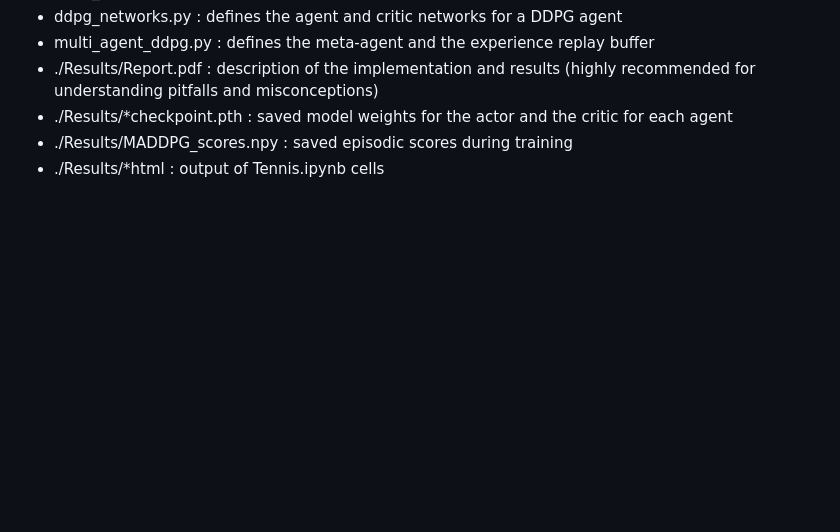
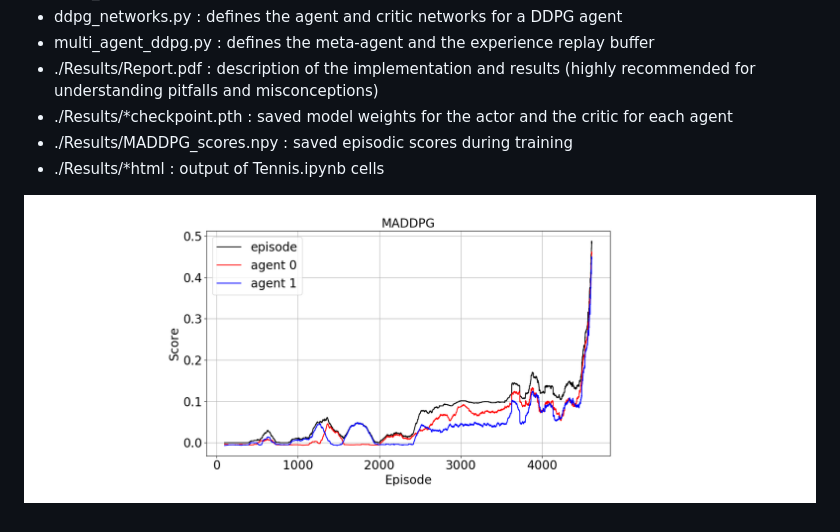
Before and after one commit to eayvali/DeepRL, a Markdown page: Multi-agent DDPG/README.md, the part around the change. Drawn GitHub-style; pictures changed too: Multi-agent DDPG/Results/agent_scores.png (added); blank space fills up the shorter version.

Commit message:
Added agent scores

```diff
--- a/Multi-agent DDPG/README.md
+++ b/Multi-agent DDPG/README.md
@@ -43,3 +43,5 @@ Download the environment from one of the links below.  You need only select the
 * ./Results/*checkpoint.pth  : saved model weights for the actor and the critic for each agent
 * ./Results/MADDPG_scores.npy  : saved episodic scores during training
 * ./Results/*html            : output of Tennis.ipynb cells
+
+![Agent Score](./Results/agent_scores.png)
```
